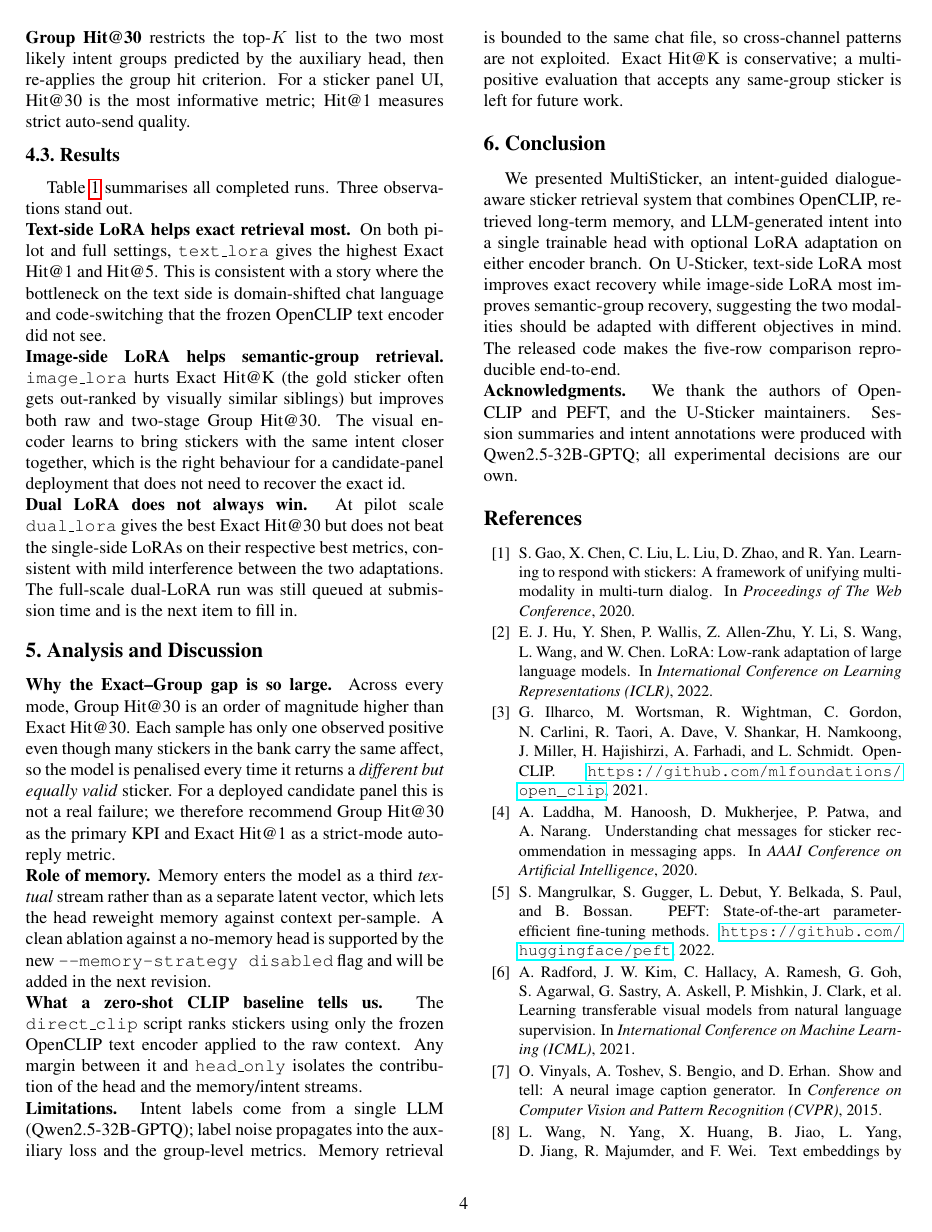
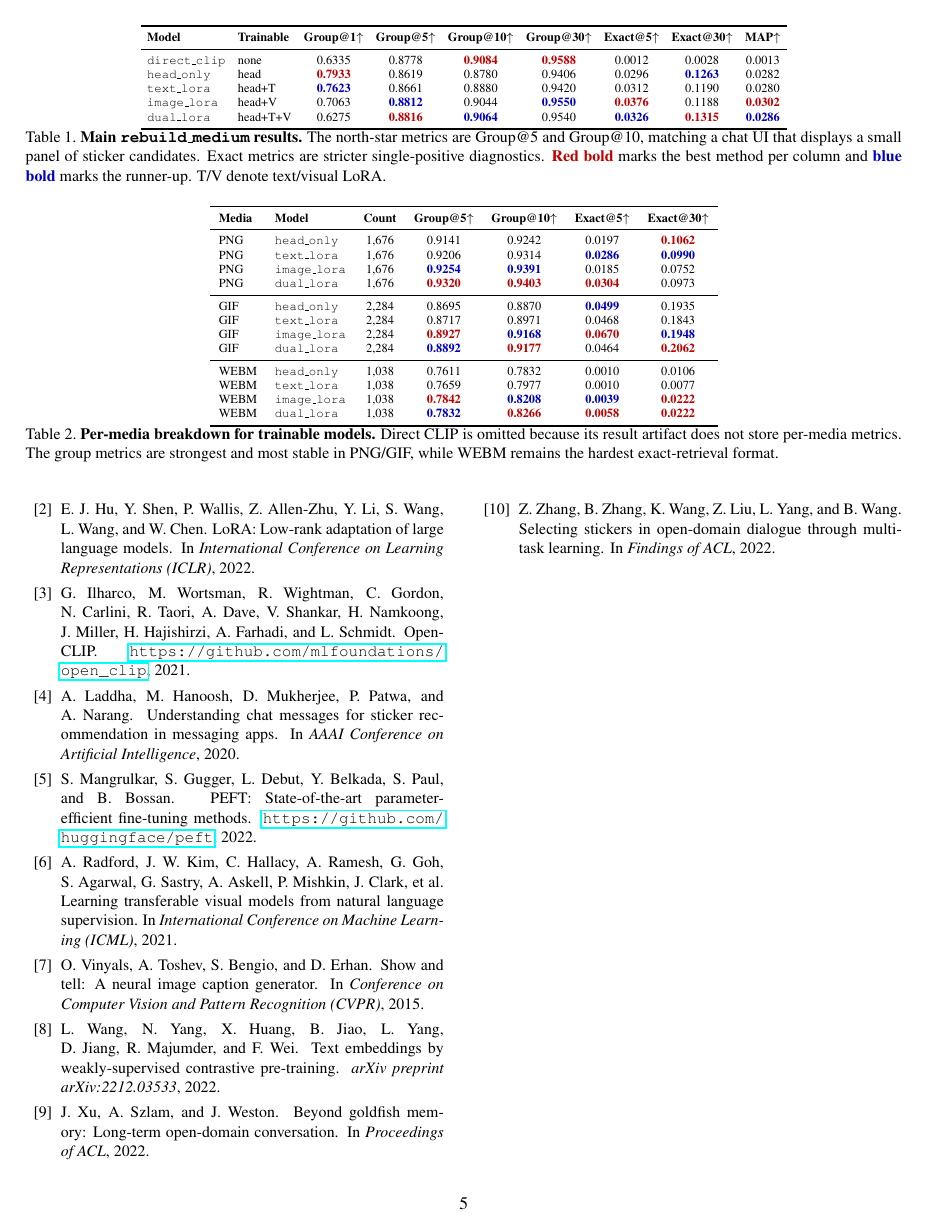
Before and after one commit to Ryanrc03/MultiSticker, a LaTeX paper (Latex_report/report.tex): page 4 of 5 before the commit and page 5 of 5 after it. Compiled offline with pdfLaTeX.

Commit message:
Update LaTeX experiment report

```diff
--- a/Latex_report/report.tex
+++ b/Latex_report/report.tex
@@ -7,6 +7,7 @@
 \usepackage{amsmath}
 \usepackage{amssymb}
 \usepackage{booktabs}
+\usepackage{xcolor}
 
 \usepackage[breaklinks=true,bookmarks=false]{hyperref}
 
@@ -14,6 +15,8 @@
 
 \def\cvprPaperID{****}
 \def\httilde{\mbox{\tt\raisebox{-.5ex}{\symbol{126}}}}
+\newcommand{\best}[1]{\textcolor{red!75!black}{\textbf{#1}}}
+\newcommand{\second}[1]{\textcolor{blue!75!black}{\textbf{#1}}}
 
 \setcounter{page}{1}
 \begin{document}
@@ -243,5 +252,0 @@ sample has a single observed positive we interpret them as
-sticker's majority intent group. \textbf{Two-stage Group Hit@30} restricts
-the top-$K$ list to the two most likely intent groups predicted by the
-auxiliary head, then re-applies the group hit criterion. For a sticker
-panel UI, Hit@30 is the most informative metric; Hit@1 measures strict
-auto-send quality.
@@ -249,3 +265,4 @@ auto-send quality.
 \subsection{Results}
 
 \begin{table*}[t]
+\setlength{\tabcolsep}{3.5pt}
@@ -253,4 +269,8 @@ auto-send quality.
 \centering
-\small
+\scriptsize
 \begin{tabular}{l l c c c c c c c}
 \toprule
+\textbf{Model} & \textbf{Trainable}
+ & \textbf{Group@1}$\uparrow$ & \textbf{Group@5}$\uparrow$
+ & \textbf{Group@10}$\uparrow$ & \textbf{Group@30}$\uparrow$
+ & \textbf{Exact@5}$\uparrow$ & \textbf{Exact@30}$\uparrow$ & \textbf{MAP}$\uparrow$ \\
@@ -260 +277,11 @@ auto-send quality.
 \midrule
+\texttt{direct\_clip} & none
+ & 0.6335 & 0.8778 & \best{0.9084} & \best{0.9588} & 0.0012 & 0.0028 & 0.0013 \\
+\texttt{head\_only} & head
+ & \best{0.7933} & 0.8619 & 0.8780 & 0.9406 & 0.0296 & \second{0.1263} & 0.0282 \\
+\texttt{text\_lora} & head+T
+ & \second{0.7623} & 0.8661 & 0.8880 & 0.9420 & 0.0312 & 0.1190 & 0.0280 \\
+\texttt{image\_lora} & head+V
+ & 0.7063 & \second{0.8812} & 0.9044 & \second{0.9550} & \best{0.0376} & 0.1188 & \best{0.0302} \\
+\texttt{dual\_lora} & head+T+V
+ & 0.6275 & \best{0.8816} & \second{0.9064} & 0.9540 & \second{0.0326} & \best{0.1315} & \second{0.0286} \\
@@ -280,24 +290,41 @@ top-2 predicted intent groups before applying the group criterion.}
-\label{table:results}
+\caption{\textbf{Main \texttt{rebuild\_medium} results.} The north-star
+metrics are Group@5 and Group@10, matching a chat UI that displays a small
+panel of sticker candidates. Exact metrics are stricter single-positive
+diagnostics. \best{Red bold} marks the best method per column and
+\second{blue bold} marks the runner-up. T/V denote text/visual LoRA.}
+\label{table:medium-main}
 \end{table*}
 
-Table~\ref{table:results} summarises all completed runs. Three observations
-stand out.
+\begin{table*}[t]
+\setlength{\tabcolsep}{5pt}
+\centering
+\scriptsize
+\begin{tabular}{l l c c c c c}
+\toprule
+\textbf{Media} & \textbf{Model} & \textbf{Count}
+ & \textbf{Group@5}$\uparrow$ & \textbf{Group@10}$\uparrow$
+ & \textbf{Exact@5}$\uparrow$ & \textbf{Exact@30}$\uparrow$ \\
+\midrule
+PNG & \texttt{head\_only}  & 1{,}676 & 0.9141 & 0.9242 & 0.0197 & \best{0.1062} \\
+PNG & \texttt{text\_lora}  & 1{,}676 & 0.9206 & 0.9314 & \second{0.0286} & \second{0.0990} \\
+PNG & \texttt{image\_lora} & 1{,}676 & \second{0.9254} & \second{0.9391} & 0.0185 & 0.0752 \\
+PNG & \texttt{dual\_lora}  & 1{,}676 & \best{0.9320} & \best{0.9403} & \best{0.0304} & 0.0973 \\
+\midrule
+GIF & \texttt{head\_only}  & 2{,}284 & 0.8695 & 0.8870 & \second{0.0499} & 0.1935 \\
+GIF & \texttt{text\_lora}  & 2{,}284 & 0.8717 & 0.8971 & 0.0468 & 0.1843 \\
+GIF & \texttt{image\_lora} & 2{,}284 & \best{0.8927} & \second{0.9168} & \best{0.0670} & \second{0.1948} \\
+GIF & \texttt{dual\_lora}  & 2{,}284 & \second{0.8892} & \best{0.9177} & 0.0464 & \best{0.2062} \\
+\midrule
+WEBM & \texttt{head\_only}  & 1{,}038 & 0.7611 & 0.7832 & 0.0010 & 0.0106 \\
+WEBM & \texttt{text\_lora}  & 1{,}038 & 0.7659 & 0.7977 & 0.0010 & 0.0077 \\
+WEBM & \texttt{image\_lora} & 1{,}038 & \best{0.7842} & \second{0.8208} & \second{0.0039} & \best{0.0222} \\
+WEBM & \texttt{dual\_lora}  & 1{,}038 & \second{0.7832} & \best{0.8266} & \best{0.0058} & \best{0.0222} \\
+\bottomrule
+\end{tabular}
+\caption{\textbf{Per-media breakdown for trainable models.}
+Direct CLIP is omitted because its result artifact does not store per-media
+metrics. The group metrics are strongest and most stable in PNG/GIF, while
+WEBM remains the hardest exact-retrieval format.}
+\label{table:medium-media}
+\end{table*}
 
-\noindent\textbf{Text-side LoRA helps exact retrieval most.}
-On both pilot and full settings, \texttt{text\_lora} gives the highest
-Exact Hit@1 and Hit@5. This is consistent with a story where the bottleneck
-on the text side is domain-shifted chat language and code-switching that the
-frozen OpenCLIP text encoder did not see.
-
-\noindent\textbf{Image-side LoRA helps semantic-group retrieval.}
-\texttt{image\_lora} hurts Exact Hit@K (the gold sticker often gets
-out-ranked by visually similar siblings) but improves both raw and two-stage
-Group Hit@30. The visual encoder learns to bring stickers with the same
-intent closer together, which is the right behaviour for a candidate-panel
-deployment that does not need to recover the exact id.
-
-\noindent\textbf{Dual LoRA does not always win.}
-At pilot scale \texttt{dual\_lora} gives the best Exact Hit@30 but does not
-beat the single-side LoRAs on their respective best metrics, consistent with
-mild interference between the two adaptations. The full-scale dual-LoRA run
-was still queued at submission time and is the next item to fill in.
@@ -305,11 +339,3 @@ was still queued at submission time and is the next item to fill in.
 %-------------------------------------------------------------------------
 \section{Analysis and Discussion}
 
-\noindent\textbf{Why the Exact--Group gap is so large.}
-Across every mode, Group Hit@30 is an order of magnitude higher than Exact
-Hit@30. Each sample has only one observed positive even though many
-stickers in the bank carry the same affect, so the model is penalised
-every time it returns a \emph{different but equally valid} sticker. For a
-deployed candidate panel this is not a real failure; we therefore
-recommend Group Hit@30 as the primary KPI and Exact Hit@1 as a
-strict-mode auto-reply metric.
@@ -316,7 +355 @@ strict-mode auto-reply metric.
 
-\noindent\textbf{Role of memory.}
-Memory enters the model as a third \emph{textual} stream rather than as a
-separate latent vector, which lets the head reweight memory against
-context per-sample. A clean ablation against a no-memory head is supported
-by the new \texttt{--memory-strategy disabled} flag and will be added in
-the next revision.
@@ -323,6 +366 @@ the next revision.
 
-\noindent\textbf{What a zero-shot CLIP baseline tells us.}
-The \texttt{direct\_clip} script ranks stickers using only the frozen
-OpenCLIP text encoder applied to the raw context. Any margin between it
-and \texttt{head\_only} isolates the contribution of the head and the
-memory/intent streams.
@@ -329,7 +378 @@ memory/intent streams.
 
-\noindent\textbf{Limitations.}
-Intent labels come from a single LLM (Qwen2.5-32B-GPTQ); label noise
-propagates into the auxiliary loss and the group-level metrics. Memory
-retrieval is bounded to the same chat file, so cross-channel patterns are
-not exploited. Exact Hit@K is conservative; a multi-positive evaluation
-that accepts any same-group sticker is left for future work.
@@ -340,8 +391,3 @@ that accepts any same-group sticker is left for future work.
 We presented MultiSticker, an intent-guided dialogue-aware sticker
 retrieval system that combines OpenCLIP, retrieved long-term memory, and
 LLM-generated intent into a single trainable head with optional LoRA
-adaptation on either encoder branch. On U-Sticker, text-side LoRA most
-improves exact recovery while image-side LoRA most improves semantic-group
-recovery, suggesting the two modalities should be adapted with different
-objectives in mind. The released code makes the five-row comparison
-reproducible end-to-end.
```
Also changed, not shown: Latex_report/report.pdf, Latex_report/report.tex (141 more changed lines).
